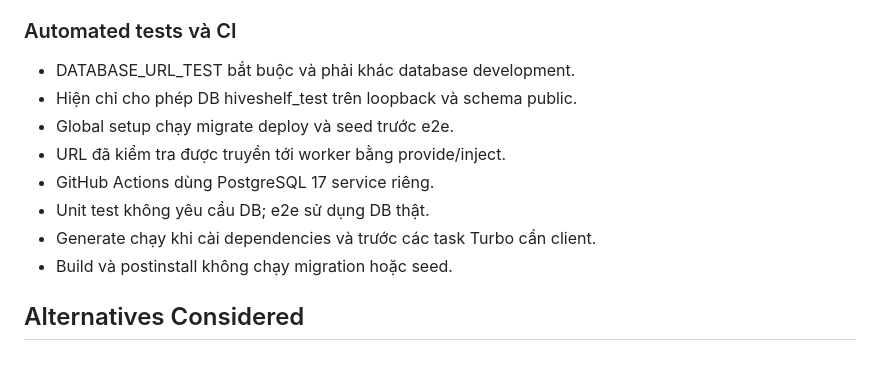
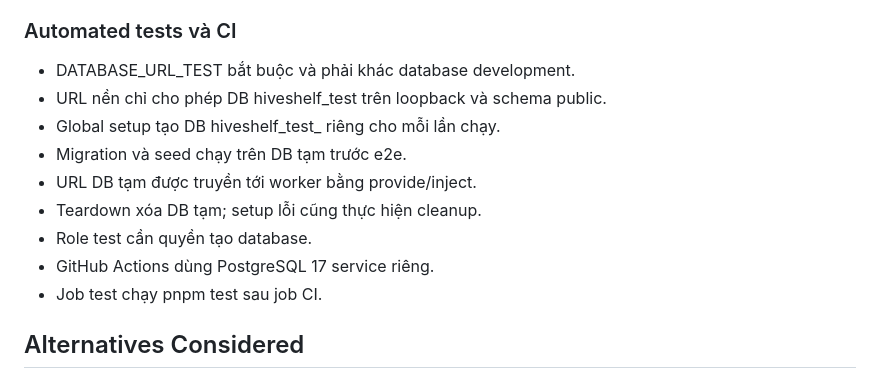
Before and after one commit to logos-x/hiveshelf, a Markdown page: docs/adr/005-prisma-migration-workflow.md, the part around the change. GitHub-like rendering.

```diff
--- a/docs/adr/005-prisma-migration-workflow.md
+++ b/docs/adr/005-prisma-migration-workflow.md
@@ -61,13 +61,14 @@ Mô hình nghiệp vụ được triển khai trong US-3.1a.
 ### Automated tests và CI
 
 - DATABASE_URL_TEST bắt buộc và phải khác database development.
-- Hiện chỉ cho phép DB hiveshelf_test trên loopback và schema public.
-- Global setup chạy migrate deploy và seed trước e2e.
-- URL đã kiểm tra được truyền tới worker bằng provide/inject.
+- URL nền chỉ cho phép DB hiveshelf_test trên loopback và schema public.
+- Global setup tạo DB hiveshelf_test_<uuid> riêng cho mỗi lần chạy.
+- Migration và seed chạy trên DB tạm trước e2e.
+- URL DB tạm được truyền tới worker bằng provide/inject.
+- Teardown xóa DB tạm; setup lỗi cũng thực hiện cleanup.
+- Role test cần quyền tạo database.
 - GitHub Actions dùng PostgreSQL 17 service riêng.
-- Unit test không yêu cầu DB; e2e sử dụng DB thật.
-- Generate chạy khi cài dependencies và trước các task Turbo cần client.
-- Build và postinstall không chạy migration hoặc seed.
+- Job test chạy pnpm test sau job CI.
 
 ## Alternatives Considered
 
```
Also changed, not shown: README.md (+18 -23 lines), docs/TESTING.md (added, +203 -0 lines).
